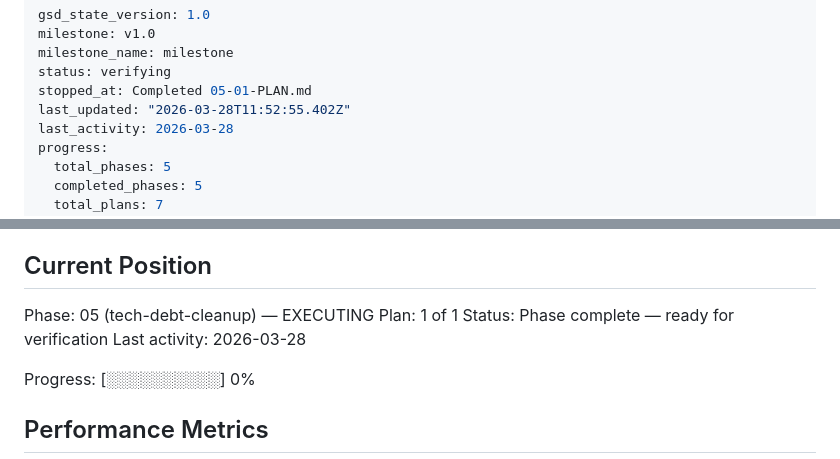
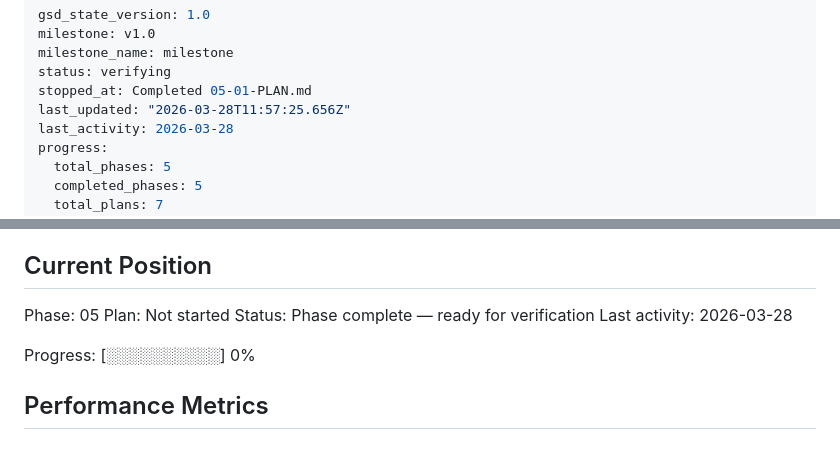
Before and after one commit to klappi91/letonkinois-shorts, a Markdown page: .planning/STATE.md, 2 parts joined by grey strips. Drawn GitHub-style.

Commit message:
docs(phase-05): complete phase execution

```diff
--- a/.planning/STATE.md
+++ b/.planning/STATE.md
@@ -4,7 +4,7 @@ milestone: v1.0
 milestone_name: milestone
 status: verifying
 stopped_at: Completed 05-01-PLAN.md
-last_updated: "2026-03-28T11:52:55.402Z"
+last_updated: "2026-03-28T11:57:25.656Z"
 last_activity: 2026-03-28
 progress:
   total_phases: 5
@@ -25,8 +25,8 @@ See: .planning/PROJECT.md (updated 2026-03-26)
 
 ## Current Position
 
-Phase: 05 (tech-debt-cleanup) — EXECUTING
-Plan: 1 of 1
+Phase: 05
+Plan: Not started
 Status: Phase complete — ready for verification
 Last activity: 2026-03-28
 
```
Also changed, not shown: 1 other file.
